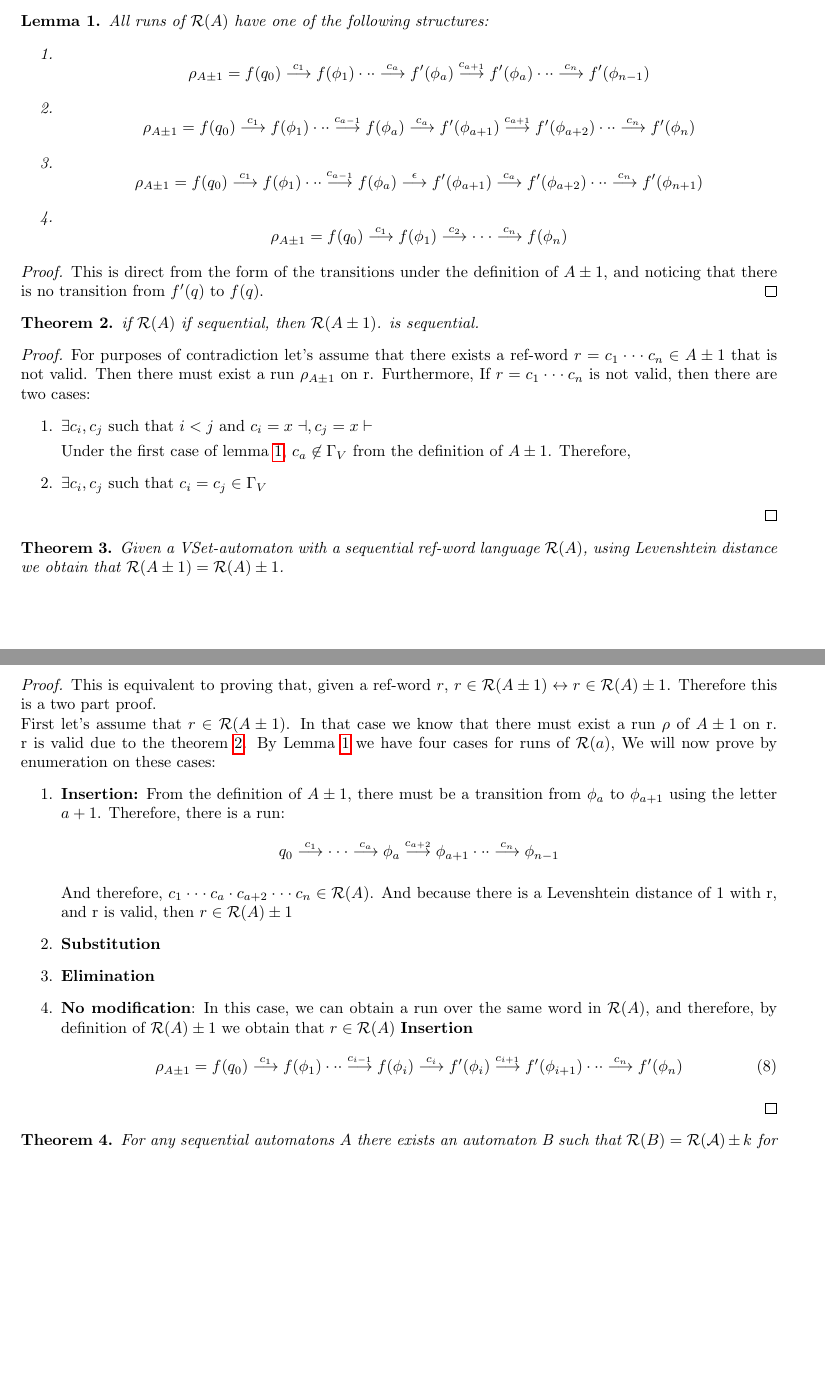
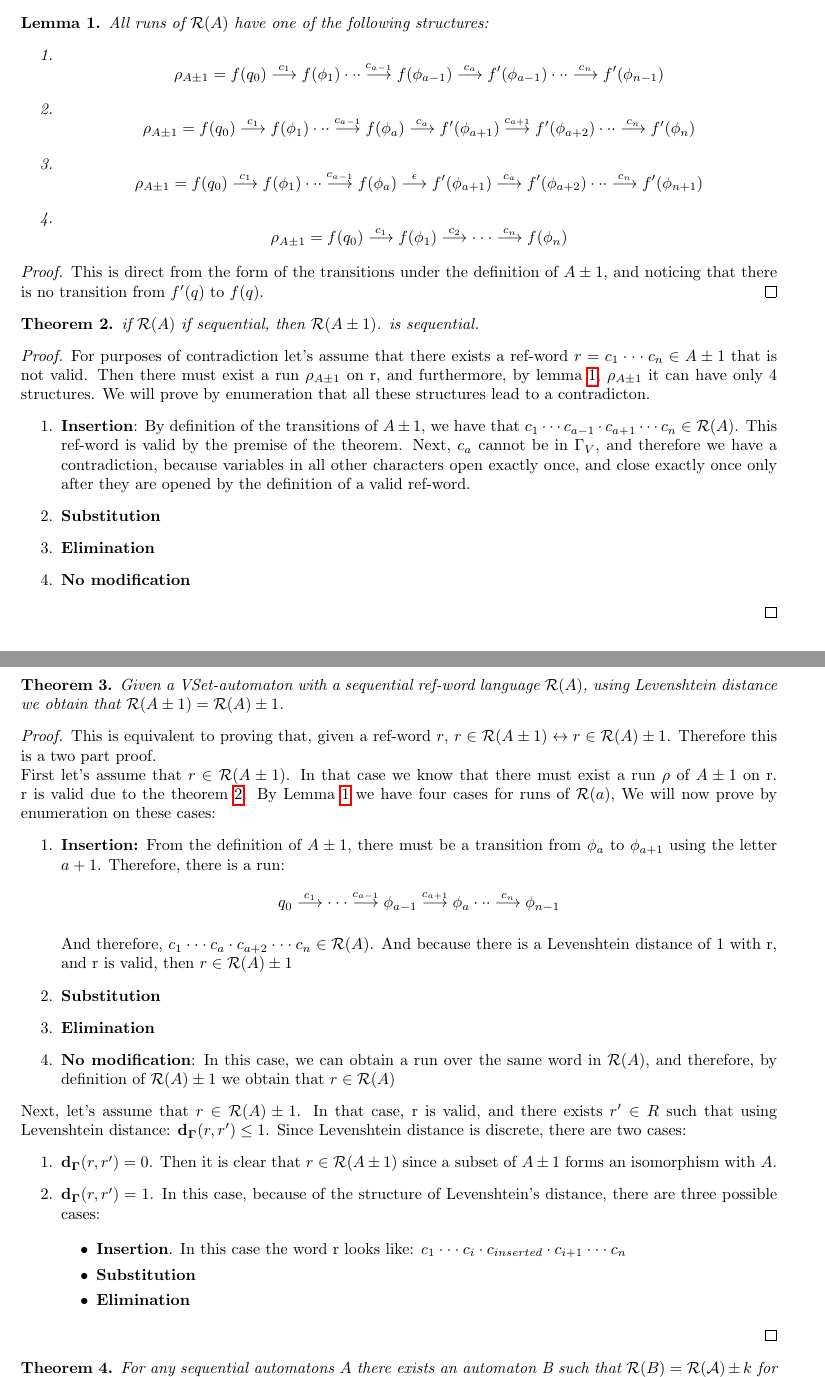
Before and after one commit to kylevon/EditDistance, a LaTeX document (latex/main.tex): two parts of pages 3 and 4 of 4, joined at a grey line, cut so that both start at the same text, the shorter picture padded with empty space. Compiled offline with pdfLaTeX.

Commit message:
Organized structure of proofs

```diff
--- a/latex/main.tex
+++ b/latex/main.tex
@@ -253,8 +253,8 @@ the automaton $A \pm 1:= (\Sigma, V, Q', q_0', Q_F', \delta')$ Where
         \item \begin{equation*}
             \rho_{A\pm 1} = f(q_0) \trans{c_1}
             f(\phi_1) \cdot\cdot\cdot
-            \trans{c_{a}} f'(\phi_a)
-            \trans{c_{a+1}} f'(\phi_{a})  \cdot
+            \trans{c_{a-1}} f(\phi_{a-1})
+            \trans{c_{a}} f'(\phi_{a-1})  \cdot
             \cdot \cdot \trans{c_n} f'(\phi_{n-1})
               \end{equation*}
         \item \begin{equation*}
@@ -291,15 +291,21 @@ the automaton $A \pm 1:= (\Sigma, V, Q', q_0', Q_F', \delta')$ Where
 	For purposes of contradiction let's assume that there exists
 	a ref-word $r = c_1 \cdot \cdot\cdot c_n \in A \pm 1$ that
 	is not valid. Then there must exist a run $\rho_{A\pm 1}$
-	on r. Furthermore, If $r = c_1 \cdot\cdot\cdot c_n$ is not
-	valid, then there are two cases:
+    on r, and furthermore, by lemma \ref{LemmaTypesOfRuns}, $\rho_{A\pm1}$
+    it can have only 4 structures. We will prove by enumeration that all
+    these structures lead to a contradicton.
     \begin{enumerate}
-	    \item $\exists c_i, c_j$ such that $i < j$ and $c_i =
-            x\dashv, c_j = x\vdash$
-
-    Under the first case of lemma \ref{LemmaTypesOfRuns}, $c_a \not \in \Gamma_V$ from the definition of $A \pm 1$. Therefore,
-
-            \item $\exists c_i, c_j$ such that $c_i = c_j \in \Gamma_V$
+        \item \textbf{Insertion}: By definition of the transitions
+        of $A \pm 1$, we have that $c_1 \cdot\cdot\cdot c_{a-1}
+        \cdot c_{a+1} \cdot\cdot\cdot c_{n} \in \mathcal{R}(A)$.
+        This ref-word is valid by the premise of the theorem. Next,
+        $c_a$ cannot be in $\Gamma_V$, and therefore we have a
+        contradiction, because variables in all other characters
+        open exactly once, and close exactly once only after they
+        are opened by the definition of a valid ref-word.
+        \item \textbf{Substitution}
+        \item \textbf{Elimination}
+        \item \textbf{No modification}
         \end{enumerate}
     \end{proof}
 \end{theorem}
@@ -320,26 +326,40 @@ the automaton $A \pm 1:= (\Sigma, V, Q', q_0', Q_F', \delta')$ Where
     \begin{enumerate}
         \item \textbf{Insertion:} From the definition of $A \pm 1$, there must be a transition from $\phi_a$ to $\phi_{a+1}$ using the letter $a + 1$. Therefore, there is a run:
         \begin{equation*}
-            q_0 \trans{c_1} \cdot\cdot\cdot\trans{c_{a}}\phi_a \trans{c_{a+2}} \phi_{a + 1} \cdot\cdot\cdot \trans{c_n} \phi_{n - 1}
+            q_0 \trans{c_1} \cdot\cdot\cdot\trans{c_{a-1}}\phi_{a-1} \trans{c_{a+1}} \phi_{a} \cdot\cdot\cdot \trans{c_n} \phi_{n - 1}
         \end{equation*}
 
-            And therefore, $c_1 \cdot\cdot\cdot c_a \cdot c_{a+2} \cdot\cdot\cdot c_n \in \mathcal{R}(A)$. And because there is a Levenshtein distance of 1 with r, and r is valid, then $r \in \mathcal{R}(A) \pm 1$
+	    And therefore, $c_1 \cdot\cdot\cdot c_a \cdot c_{a+2}
+	    \cdot\cdot\cdot c_n \in \mathcal{R}(A)$. And because
+	    there is a Levenshtein distance of 1 with r, and r is
+	    valid, then $r \in \mathcal{R}(A) \pm 1$
 
         \item \textbf{Substitution}
         \item \textbf{Elimination}
         \item \textbf{No modification}: In this case, we can obtain a run over the same word
             in $\mathcal{R}(A)$, and therefore, by definition of $\mathcal{R}(A)
             \pm 1$ we obtain that $r \in \mathcal{R}(A)$
-     \textbf{Insertion}
-		\begin{equation}
-		    \rho_{A\pm 1} = f(q_0) \trans{c_1}
-		    f(\phi_1) \cdot\cdot\cdot\trans{c_{i-1}}
-		    f(\phi_i) \trans{c_{i}} f'(\phi_i)
-		    \trans{c_{i+1}} f'(\phi_{i + 1})  \cdot
-		    \cdot \cdot \trans{c_n} f'(\phi_n)
-		\end{equation}
 	    \end{enumerate}
 
+
+
+        Next, let's assume that $r \in \mathcal{R}(A) \pm 1$. In that case, r is valid, and there exists $r' \in R$ such that using Levenshtein distance: $\mathbf{d_\Gamma}(r, r') \leq 1$. Since Levenshtein distance is discrete, there are two cases:
+        \begin{enumerate}
+            \item $\mathbf{d_\Gamma}(r, r') = 0$. Then it is clear
+            that $r \in \mathcal{R}(A \pm 1)$ since a subset of $A
+            \pm 1$ forms an isomorphism with $A$.
+
+            \item $\mathbf{d_\Gamma}(r, r') = 1$. In this case,
+            because of the structure of Levenshtein's distance,
+            there are three possible cases:
+
+            \begin{itemize}
+                \item \textbf{Insertion}. In this case the word r looks like:
+                    $c_1 \cdot\cdot\cdot c_i \cdot c_{inserted} \cdot c_{i + 1} \cdot\cdot\cdot c_n$
+                \item \textbf{Substitution}
+                \item \textbf{Elimination}
+            \end{itemize}
+        \end{enumerate}
     \end{proof}
 \end{theorem}
 
```
Also changed, not shown: latex/main.pdf.
